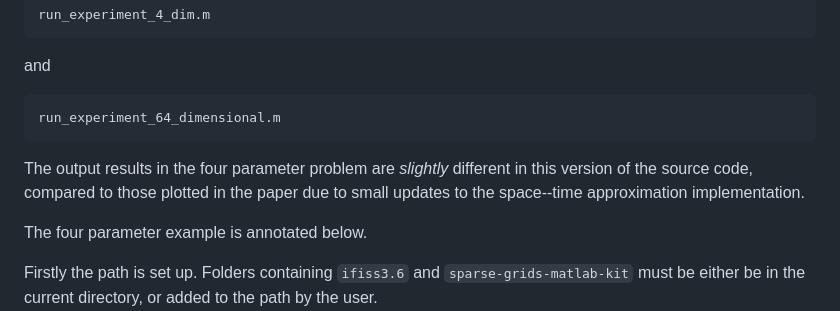
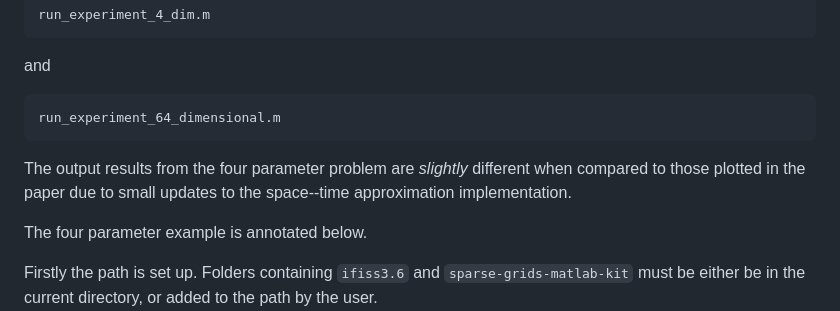
Before and after one commit to benmkent/adaptive_sc_fem, a Markdown page: README.md, the part around the change. Rendered like a GitHub page.

````diff
--- a/README.md
+++ b/README.md
@@ -19,7 +19,7 @@ and
 ```matlab
 run_experiment_64_dimensional.m
 ```
-The output results in the four parameter problem are *slightly* different in this version of the source code, compared to those plotted in the paper due to small updates to the space--time approximation implementation.
+The output results from the four parameter problem are *slightly* different when compared to those plotted in the paper due to small updates to the space--time approximation implementation.
 
 The four parameter example is annotated below.
 
````
